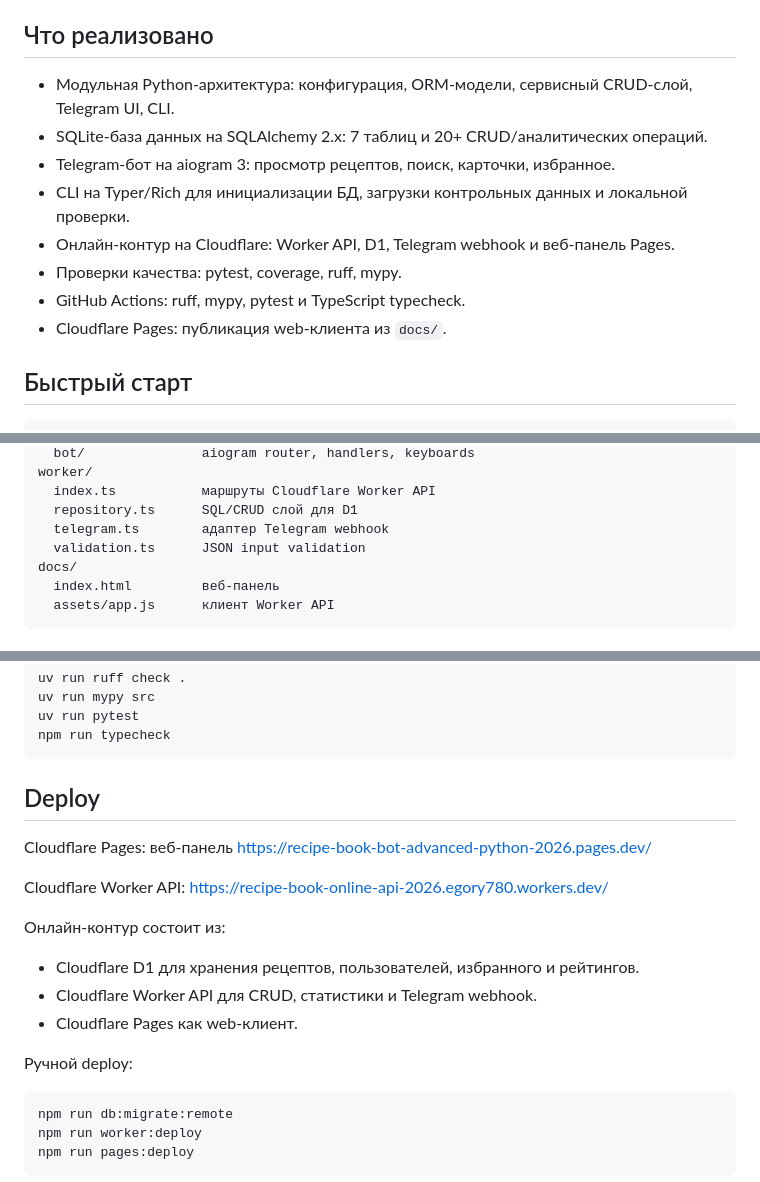
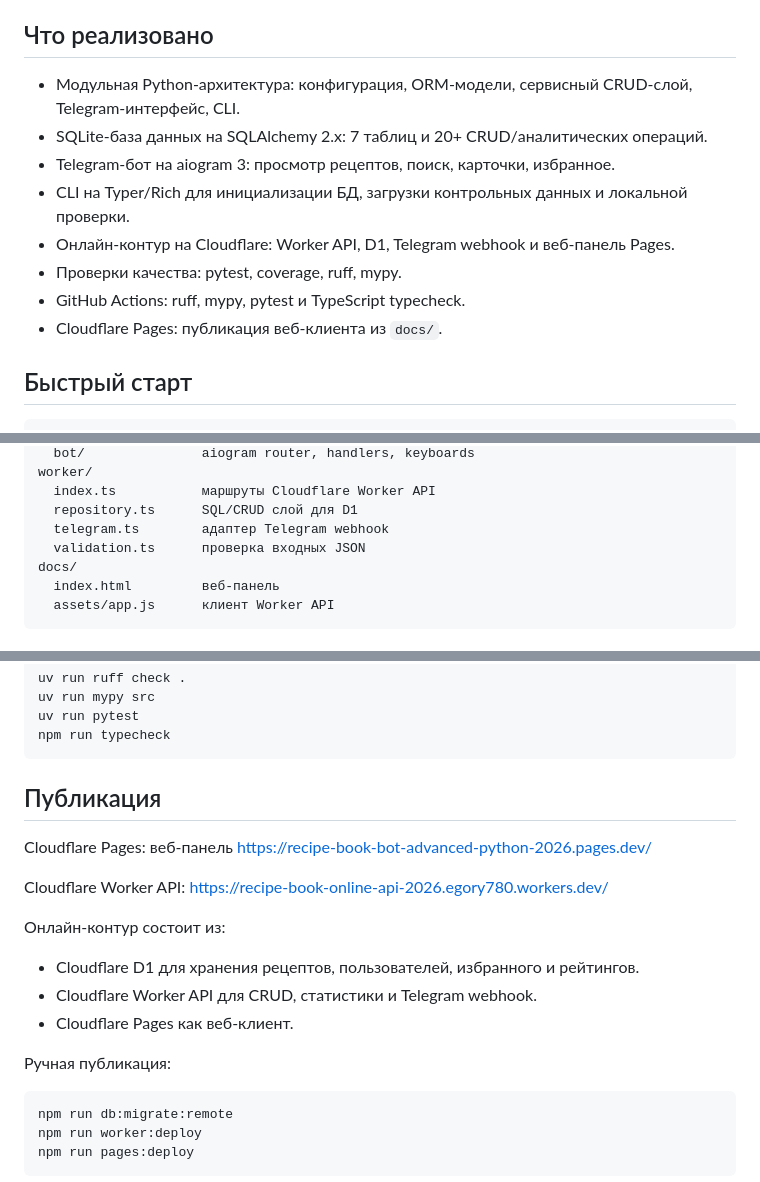
Before and after one commit to Efnatii/recipe-book-bot-advanced-python-2026, a Markdown page: README.md, 3 parts joined by grey strips. Rendered like a GitHub page.

Commit message:
Clean Russian wording in README

````diff
--- a/README.md
+++ b/README.md
@@ -6,14 +6,14 @@
 
 ## Что реализовано
 
-- Модульная Python-архитектура: конфигурация, ORM-модели, сервисный CRUD-слой, Telegram UI, CLI.
+- Модульная Python-архитектура: конфигурация, ORM-модели, сервисный CRUD-слой, Telegram-интерфейс, CLI.
 - SQLite-база данных на SQLAlchemy 2.x: 7 таблиц и 20+ CRUD/аналитических операций.
 - Telegram-бот на aiogram 3: просмотр рецептов, поиск, карточки, избранное.
 - CLI на Typer/Rich для инициализации БД, загрузки контрольных данных и локальной проверки.
 - Онлайн-контур на Cloudflare: Worker API, D1, Telegram webhook и веб-панель Pages.
 - Проверки качества: pytest, coverage, ruff, mypy.
 - GitHub Actions: ruff, mypy, pytest и TypeScript typecheck.
-- Cloudflare Pages: публикация web-клиента из `docs/`.
+- Cloudflare Pages: публикация веб-клиента из `docs/`.
 
 ## Быстрый старт
 
@@ -57,7 +57,7 @@ worker/
   index.ts           маршруты Cloudflare Worker API
   repository.ts      SQL/CRUD слой для D1
   telegram.ts        адаптер Telegram webhook
-  validation.ts      JSON input validation
+  validation.ts      проверка входных JSON
 docs/
   index.html         веб-панель
   assets/app.js      клиент Worker API
@@ -91,7 +91,7 @@ uv run pytest
 npm run typecheck
 ```
 
-## Deploy
+## Публикация
 
 Cloudflare Pages: веб-панель https://recipe-book-bot-advanced-python-2026.pages.dev/
 
@@ -101,9 +101,9 @@ Cloudflare Worker API: https://recipe-book-online-api-2026.egory780.workers.dev/
 
 - Cloudflare D1 для хранения рецептов, пользователей, избранного и рейтингов.
 - Cloudflare Worker API для CRUD, статистики и Telegram webhook.
-- Cloudflare Pages как web-клиент.
+- Cloudflare Pages как веб-клиент.
 
-Ручной deploy:
+Ручная публикация:
 
 ```powershell
 npm run db:migrate:remote
````
